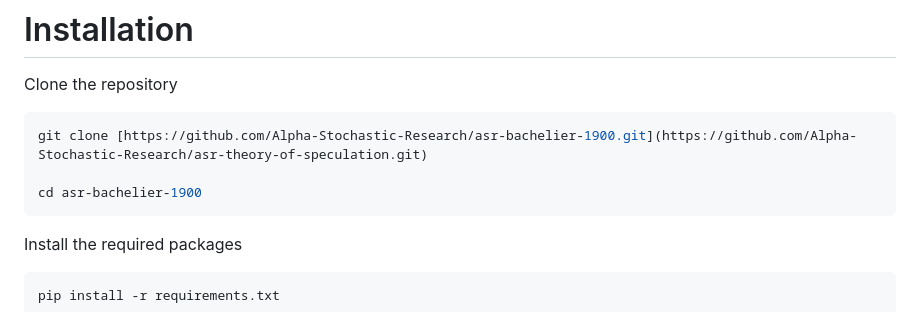
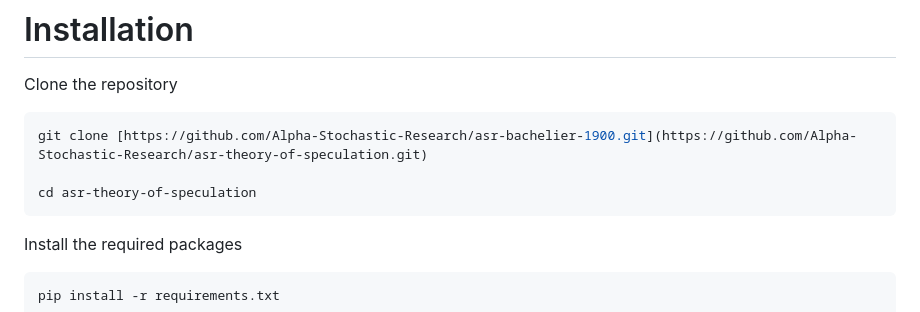
Before and after one commit to Alpha-Stochastic-Research/asr-theory-of-speculation, a Markdown page: README.md, the part around the change. Rendered like a GitHub page.

````diff
--- a/README.md
+++ b/README.md
@@ -131,7 +131,7 @@ Clone the repository
 ```bash
 git clone [https://github.com/Alpha-Stochastic-Research/asr-bachelier-1900.git](https://github.com/Alpha-Stochastic-Research/asr-theory-of-speculation.git)
 
-cd asr-bachelier-1900
+cd asr-theory-of-speculation
 ```
 
 Install the required packages
````
